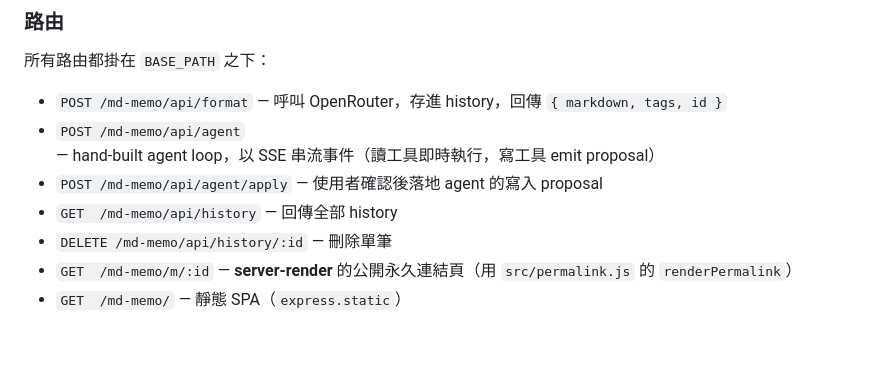
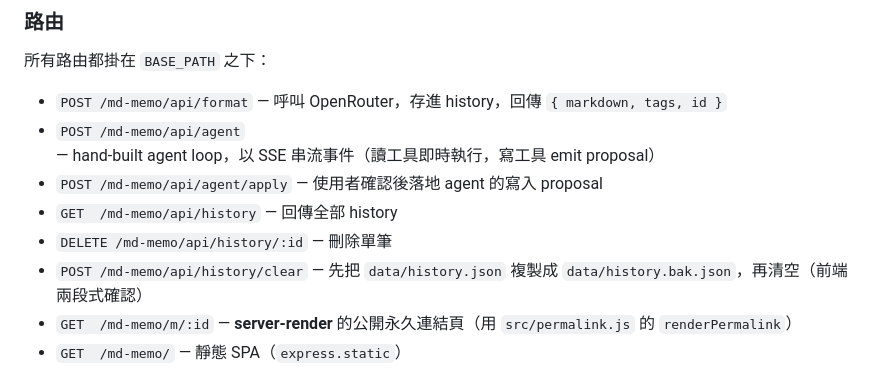
Before and after one commit to Lewsiafat/md-memo, a Markdown page: CLAUDE.md, the part around the change. Drawn GitHub-style; blank space fills up the shorter version.

Commit message:
docs: note /api/history/clear route

```diff
--- a/CLAUDE.md
+++ b/CLAUDE.md
@@ -53,6 +53,7 @@ AI 不回傳結構化 tags 欄位。系統 prompt（`src/index.js` 內 `/api/for
 - `POST /md-memo/api/agent/apply` — 使用者確認後落地 agent 的寫入 proposal
 - `GET  /md-memo/api/history` — 回傳全部 history
 - `DELETE /md-memo/api/history/:id` — 刪除單筆
+- `POST /md-memo/api/history/clear` — 先把 `data/history.json` 複製成 `data/history.bak.json`，再清空（前端兩段式確認）
 - `GET  /md-memo/m/:id` — **server-render** 的公開永久連結頁（用 `src/permalink.js` 的 `renderPermalink`）
 - `GET  /md-memo/` — 靜態 SPA（`express.static`）
 
```
